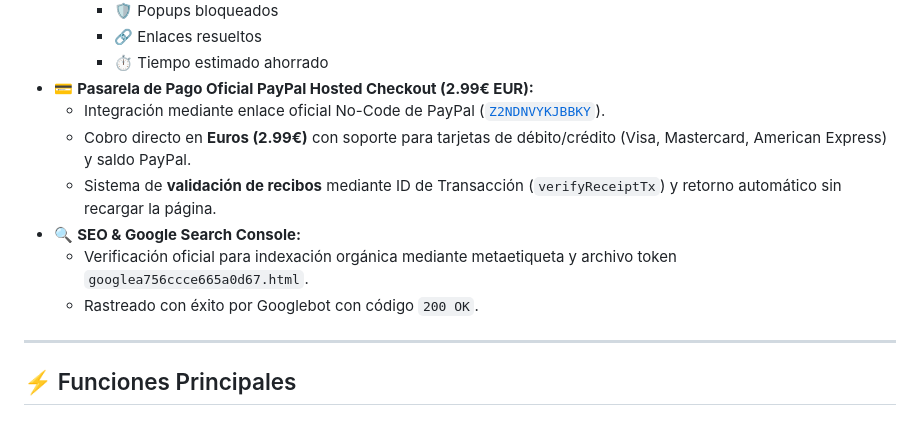
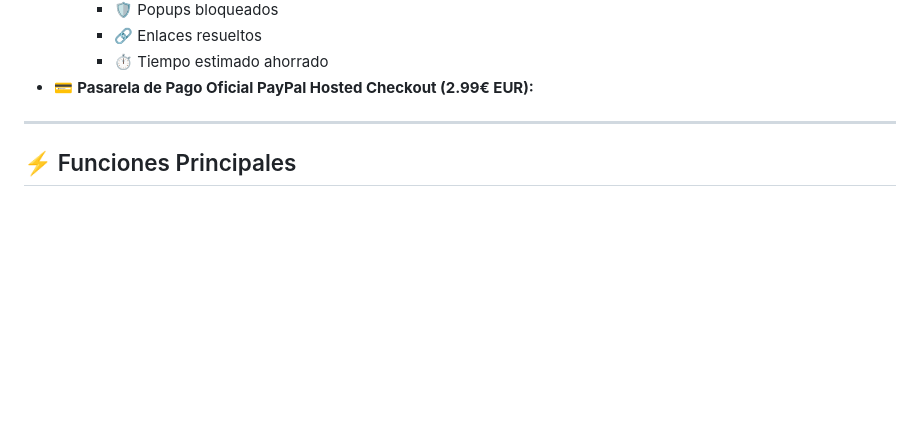
Before and after one commit to layon049/BypassVault, a Markdown page: README.md, the part around the change. Drawn GitHub-style; blank space fills up the shorter version.

```diff
--- a/README.md
+++ b/README.md
@@ -47,13 +47,6 @@ Esta versión representa una evolución completa tanto a nivel visual como en in
     - 🔗 Enlaces resueltos
     - ⏱️ Tiempo estimado ahorrado
 * 💳 **Pasarela de Pago Oficial PayPal Hosted Checkout (2.99€ EUR):**
-  - Integración mediante enlace oficial No-Code de PayPal ([`Z2NDNVYKJBBKY`](https://www.paypal.com/ncp/payment/Z2NDNVYKJBBKY)).
-  - Cobro directo en **Euros (2.99€)** con soporte para tarjetas de débito/crédito (Visa, Mastercard, American Express) y saldo PayPal.
-  - Sistema de **validación de recibos** mediante ID de Transacción (`verifyReceiptTx`) y retorno automático sin recargar la página.
-* 🔍 **SEO & Google Search Console:**
-  - Verificación oficial para indexación orgánica mediante metaetiqueta y archivo token `googlea756ccce665a0d67.html`.
-  - Rastreado con éxito por Googlebot con código `200 OK`.
-
 ---
 
 ## ⚡ Funciones Principales
```
